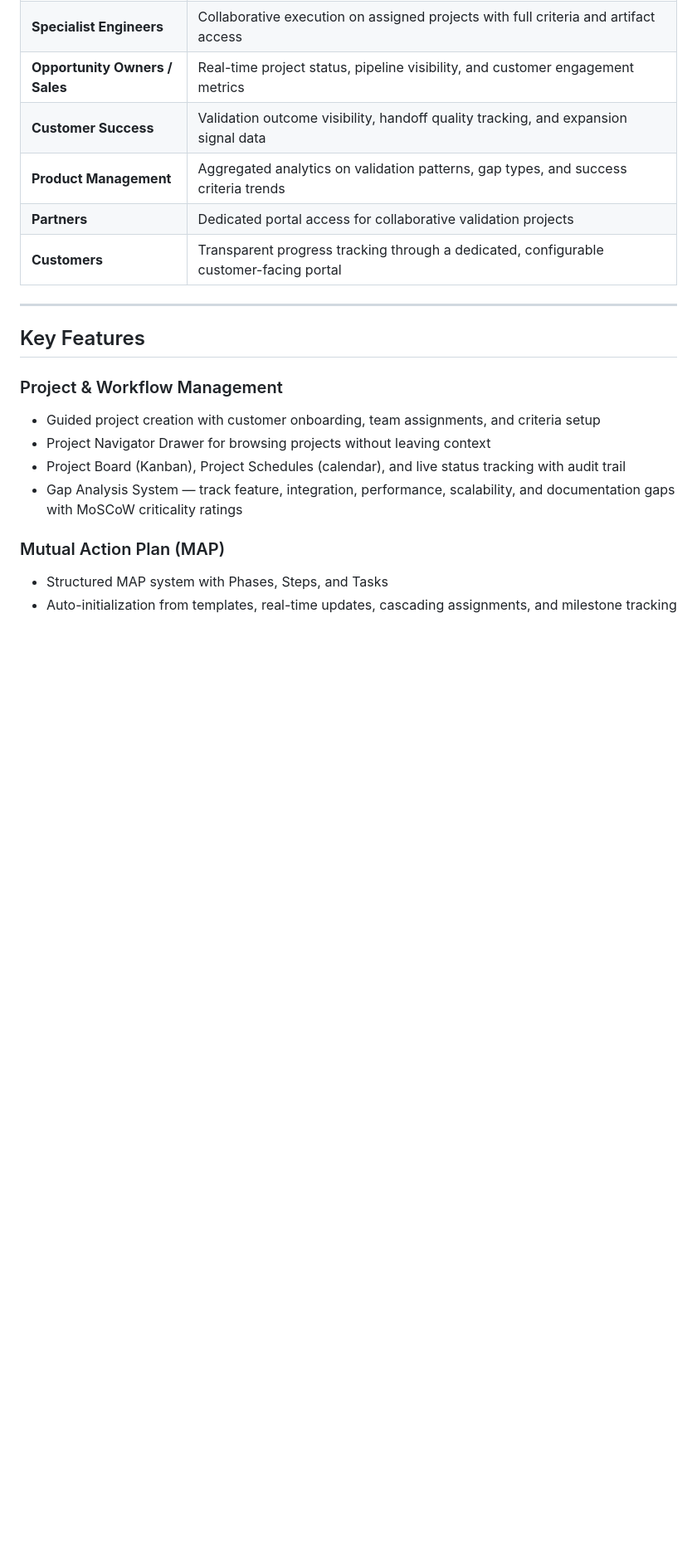
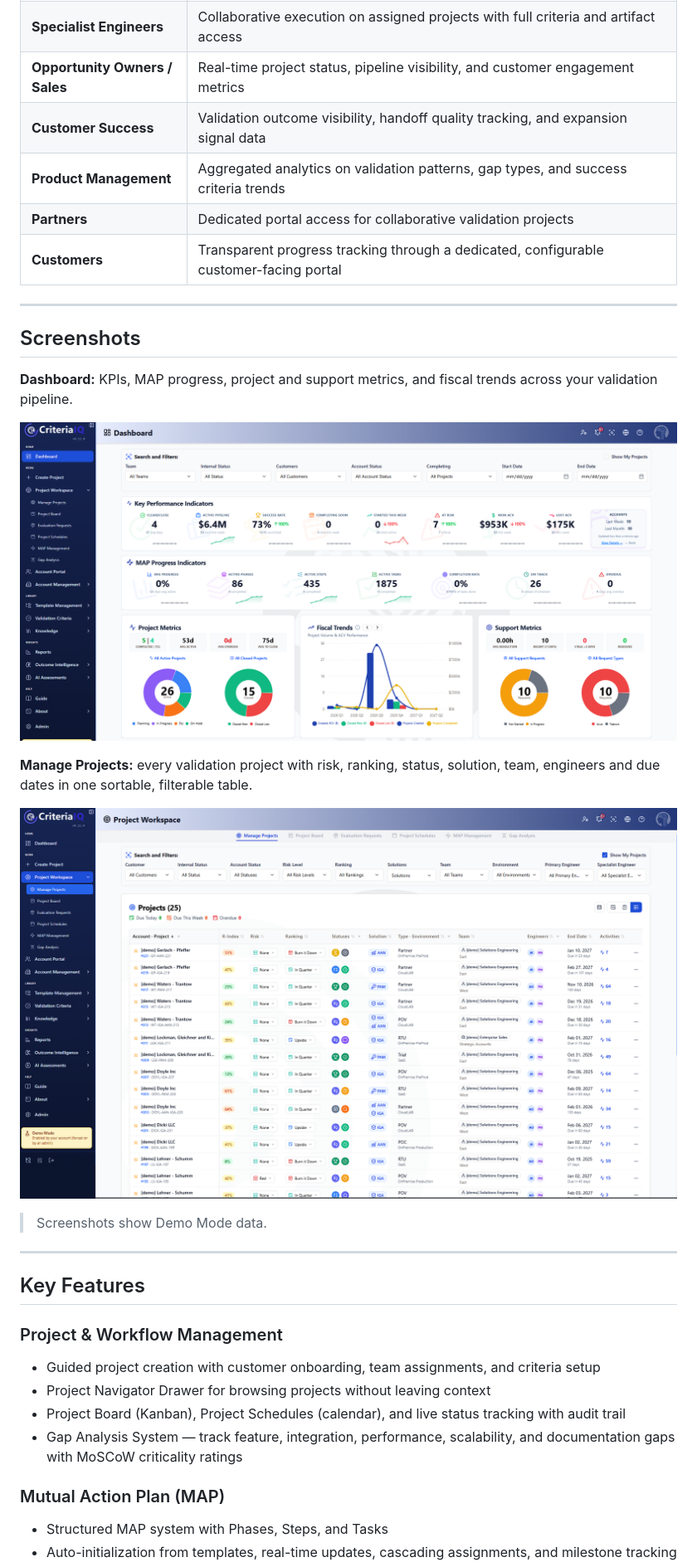
Before and after one commit to egarlepp/criteriaiq, a Markdown page: README.md, the part around the change. Shown at 83% size. Rendered like a GitHub page; pictures changed too: docs/images/screenshots/dashboard.png (added), docs/images/screenshots/manage-projects.png (added); blank space fills up the shorter version.

Commit message:
docs(readme): add Dashboard and Manage Projects screenshots
Co-Authored-By: Claude Opus 5.5 <noreply@anthropic.com>
Claude-Session: https://claude.ai/code/session_0157jf5nSH6G2SJH36Qoyyai

```diff
--- a/README.md
+++ b/README.md
@@ -23,6 +23,20 @@ The platform follows the **5A Framework** (Attach → Assess → Affect → Alig
 | **Product Management** | Aggregated analytics on validation patterns, gap types, and success criteria trends |
 | **Partners** | Dedicated portal access for collaborative validation projects |
 | **Customers** | Transparent progress tracking through a dedicated, configurable customer-facing portal |
+
+---
+
+## Screenshots
+
+**Dashboard:** KPIs, MAP progress, project and support metrics, and fiscal trends across your validation pipeline.
+
+![CriteriaIQ dashboard](docs/images/screenshots/dashboard.png)
+
+**Manage Projects:** every validation project with risk, ranking, status, solution, team, engineers and due dates in one sortable, filterable table.
+
+![CriteriaIQ Manage Projects table](docs/images/screenshots/manage-projects.png)
+
+> Screenshots show Demo Mode data.
 
 ---
 
```
